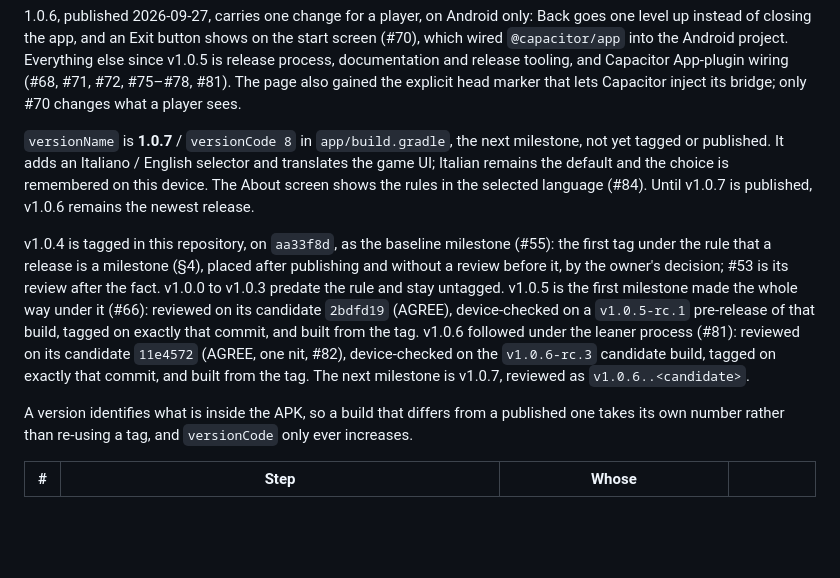
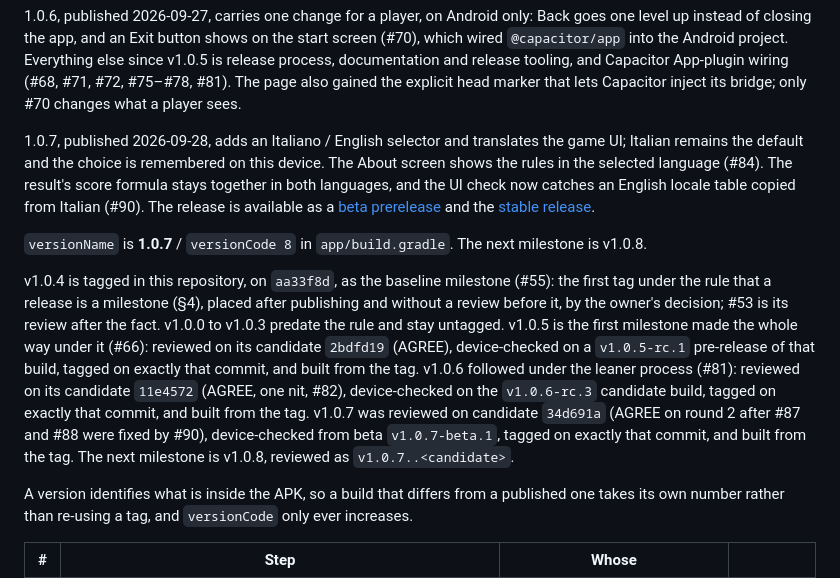
Before and after one commit to diegoami/Tressette, a Markdown page: ANDROID.md, the part around the change. Drawn GitHub-style; blank space fills up the shorter version.

Commit message:
Record v1.0.7 as published (#91)

```diff
--- a/ANDROID.md
+++ b/ANDROID.md
@@ -303,11 +303,16 @@ tooling, and Capacitor App-plugin wiring (#68, #71, #72, #75–#78, #81). The
 page also gained the explicit head marker that lets Capacitor inject its bridge;
 only #70 changes what a player sees.
 
-`versionName` is **1.0.7** / `versionCode 8` in `app/build.gradle`, the next
-milestone, not yet tagged or published. It adds an Italiano / English selector
-and translates the game UI; Italian remains the default and the choice is
-remembered on this device. The About screen shows the rules in the selected
-language (#84). Until v1.0.7 is published, v1.0.6 remains the newest release.
+1.0.7, published 2026-09-28, adds an Italiano / English selector and translates
+the game UI; Italian remains the default and the choice is remembered on this
+device. The About screen shows the rules in the selected language (#84). The
+result's score formula stays together in both languages, and the UI check now
+catches an English locale table copied from Italian (#90). The release is
+available as a [beta prerelease](https://github.com/diegoami/tressette-releases/releases/tag/v1.0.7-beta.1)
+and the [stable release](https://github.com/diegoami/tressette-releases/releases/tag/v1.0.7).
+
+`versionName` is **1.0.7** / `versionCode 8` in `app/build.gradle`. The next
+milestone is v1.0.8.
 
 v1.0.4 is tagged in this repository, on `aa33f8d`, as the baseline milestone
 (#55): the first tag under the rule that a release is a milestone (§4), placed
@@ -319,7 +324,10 @@ reviewed on its candidate `2bdfd19` (AGREE), device-checked on a
 built from the tag. v1.0.6 followed under the leaner process (#81): reviewed on
 its candidate `11e4572` (AGREE, one nit, #82), device-checked on the
 `v1.0.6-rc.3` candidate build, tagged on exactly that commit, and built from
-the tag. The next milestone is v1.0.7, reviewed as `v1.0.6..<candidate>`.
+the tag. v1.0.7 was reviewed on candidate `34d691a` (AGREE on round 2 after
+#87 and #88 were fixed by #90), device-checked from beta `v1.0.7-beta.1`,
+tagged on exactly that commit, and built from the tag. The next milestone is
+v1.0.8, reviewed as `v1.0.7..<candidate>`.
 
 A version identifies what is inside the APK, so a build that differs from a
 published one takes its own number rather than re-using a tag, and `versionCode`
```
